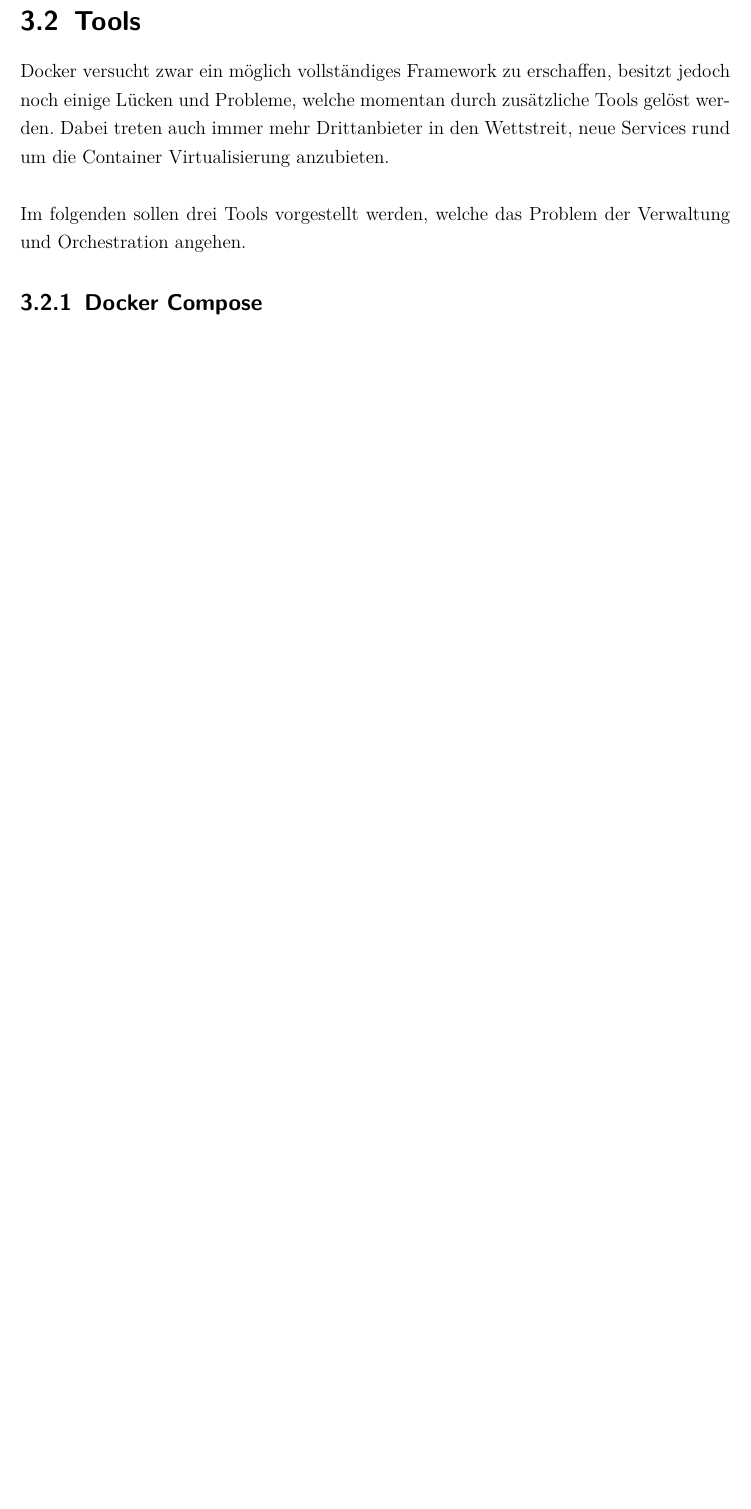
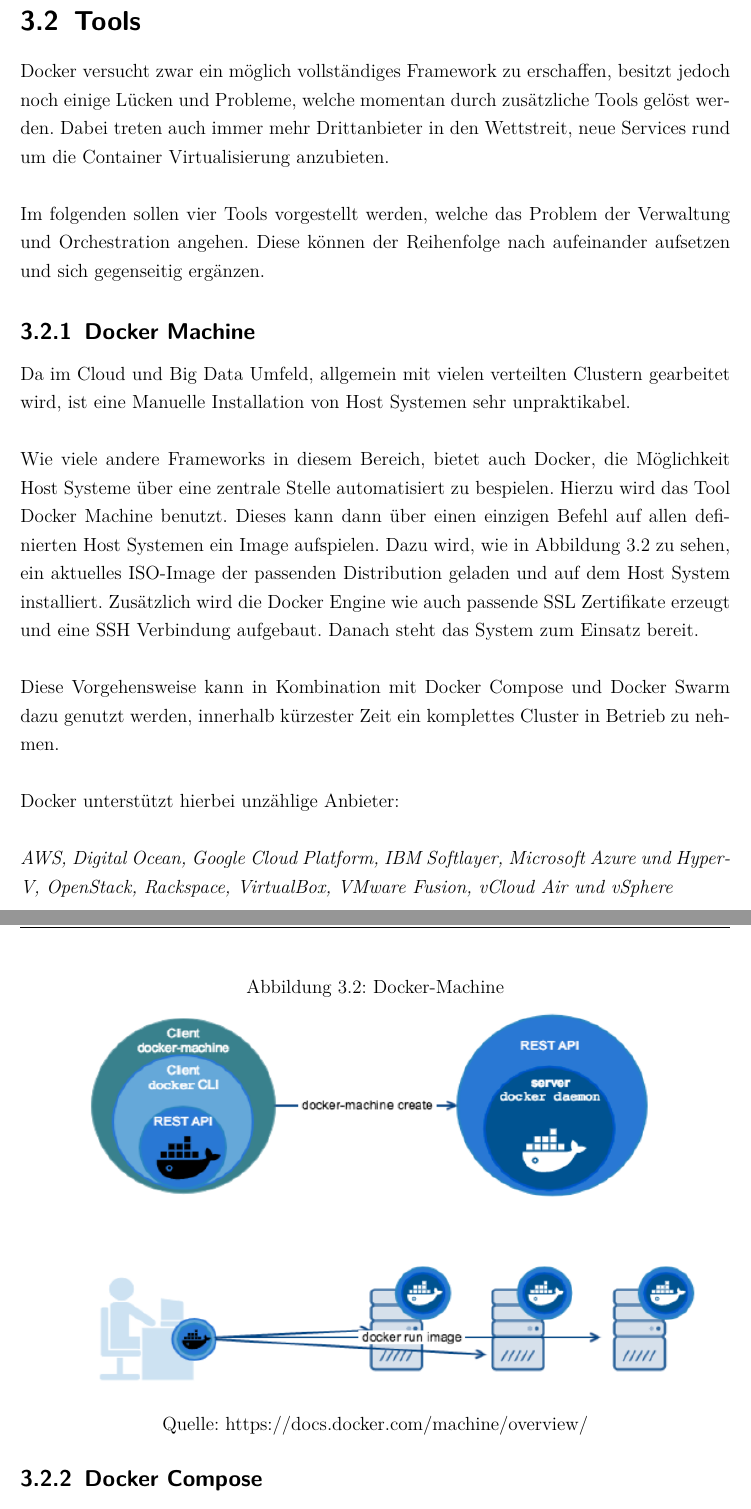
Before and after one commit to jtagliaf/FAEW, a LaTeX document (Arbeit/vorlage.tex): part of page 18 of 23 before the commit and two parts of pages 17 and 18 of 23 after it, the two joined at a grey line, cut so that both start at the same text, the shorter picture padded with empty space. Compiled offline with pdfLaTeX; an older LaTeX class or package is replaced by its successor.

Commit message:
Conclusion nearly done

```diff
--- a/Arbeit/vorlage.tex
+++ b/Arbeit/vorlage.tex
@@ -372,8 +366,31 @@
 Docker versucht zwar ein möglich vollständiges Framework zu erschaffen, besitzt jedoch noch einige Lücken und Probleme, welche momentan durch zusätzliche Tools gelöst werden.
 Dabei treten auch immer mehr Drittanbieter in den Wettstreit, neue Services rund um die Container Virtualisierung anzubieten.\\
 \\
-Im folgenden sollen drei Tools vorgestellt werden, welche das Problem der Verwaltung und Orchestration angehen.
+Im folgenden sollen vier Tools vorgestellt werden, welche das Problem der Verwaltung und Orchestration angehen.
+Diese können der Reihenfolge nach aufeinander aufsetzen und sich gegenseitig ergänzen.
 
+\subsection{Docker Machine}
+Da im Cloud und Big Data Umfeld, allgemein mit vielen verteilten Clustern gearbeitet wird, ist eine Manuelle Installation von Host Systemen sehr unpraktikabel.\\
+\\
+Wie viele andere Frameworks in diesem Bereich, bietet auch Docker, die Möglichkeit Host Systeme über eine zentrale Stelle automatisiert zu bespielen.
+Hierzu wird das Tool Docker Machine benutzt.
+Dieses kann dann über einen einzigen Befehl auf allen definierten Host Systemen ein Image aufspielen.
+Dazu wird, wie in Abbildung 3.2 zu sehen, ein aktuelles ISO-Image der passenden Distribution geladen und auf dem Host System installiert.
+Zusätzlich wird die Docker Engine wie auch passende SSL Zertifikate erzeugt und eine SSH Verbindung aufgebaut.
+Danach steht das System zum Einsatz bereit.\\
+\\
+Diese Vorgehensweise kann in Kombination mit Docker Compose und Docker Swarm dazu genutzt werden, innerhalb kürzester Zeit ein komplettes Cluster in Betrieb zu nehmen.\\
+\\
+Docker unterstützt hierbei unzählige Anbieter:\\
+\\
+\textit{AWS, Digital Ocean, Google Cloud Platform, IBM Softlayer, Microsoft Azure und Hyper-V, OpenStack, Rackspace, VirtualBox, VMware Fusion, vCloud Air und vSphere}\\
+\\
+\begin{figure}
+	\centering
+	\caption{Docker-Machine}
+	\includegraphics[width=15cm, height=9cm, scale=0.3]{docker-machine.png}
+	Quelle: https://docs.docker.com/machine/overview/
+\end{figure}
 \subsection{Docker Compose}
 Der Einsatz von großen Mengen an Containern erzeugt ganz natürlich einen enormen Verwaltungs- und Konfigurationsaufwand.
 Aus diesem Grund entstanden sehr schnell unterschiedliche Lösungsansätze, um große Teile davon zu automatisieren.\\
```
Also changed, not shown: Arbeit/images/docker-machine.png (added), Arbeit/vorlage.pdf, Arbeit/vorlage.tex (47 more changed lines), 6 other files.
